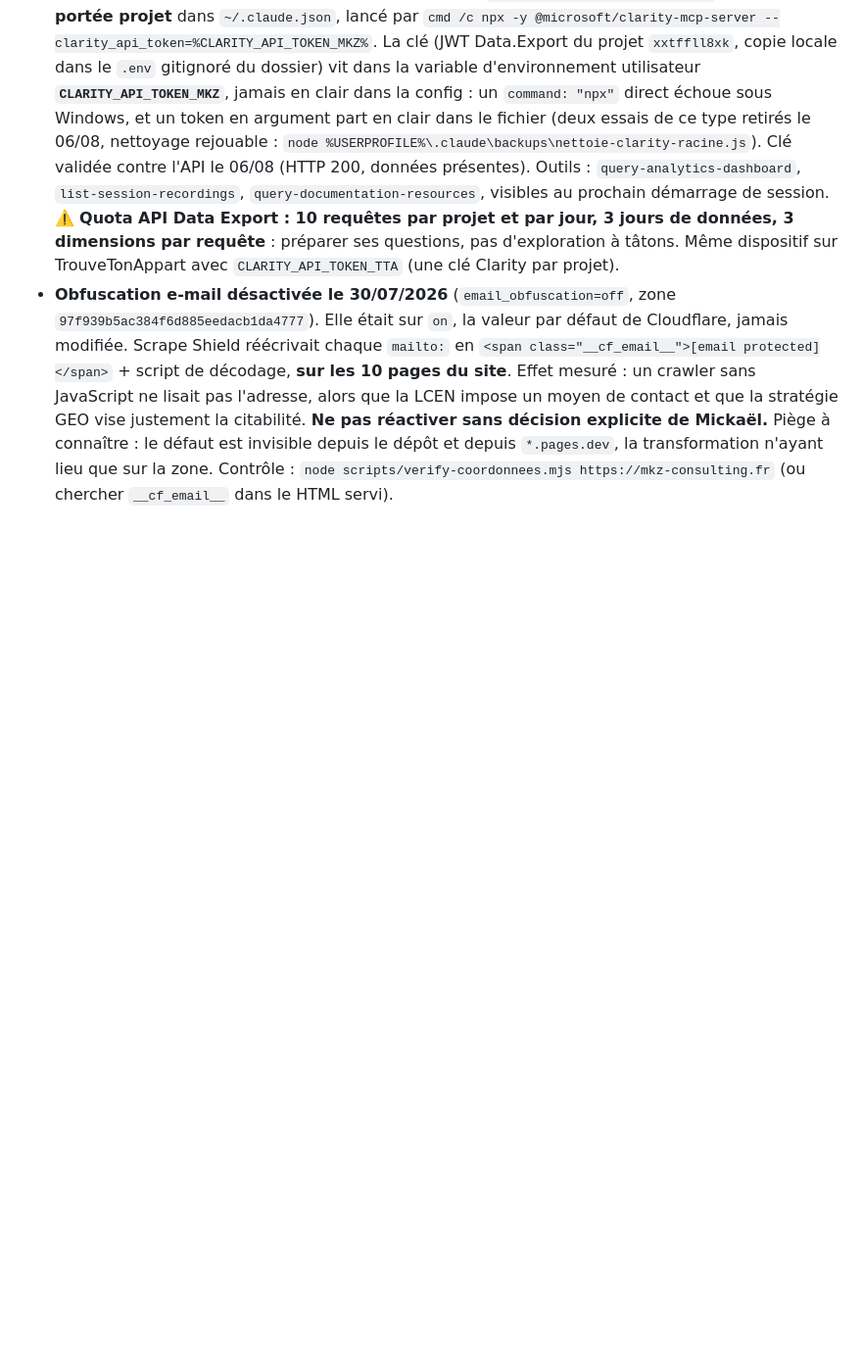
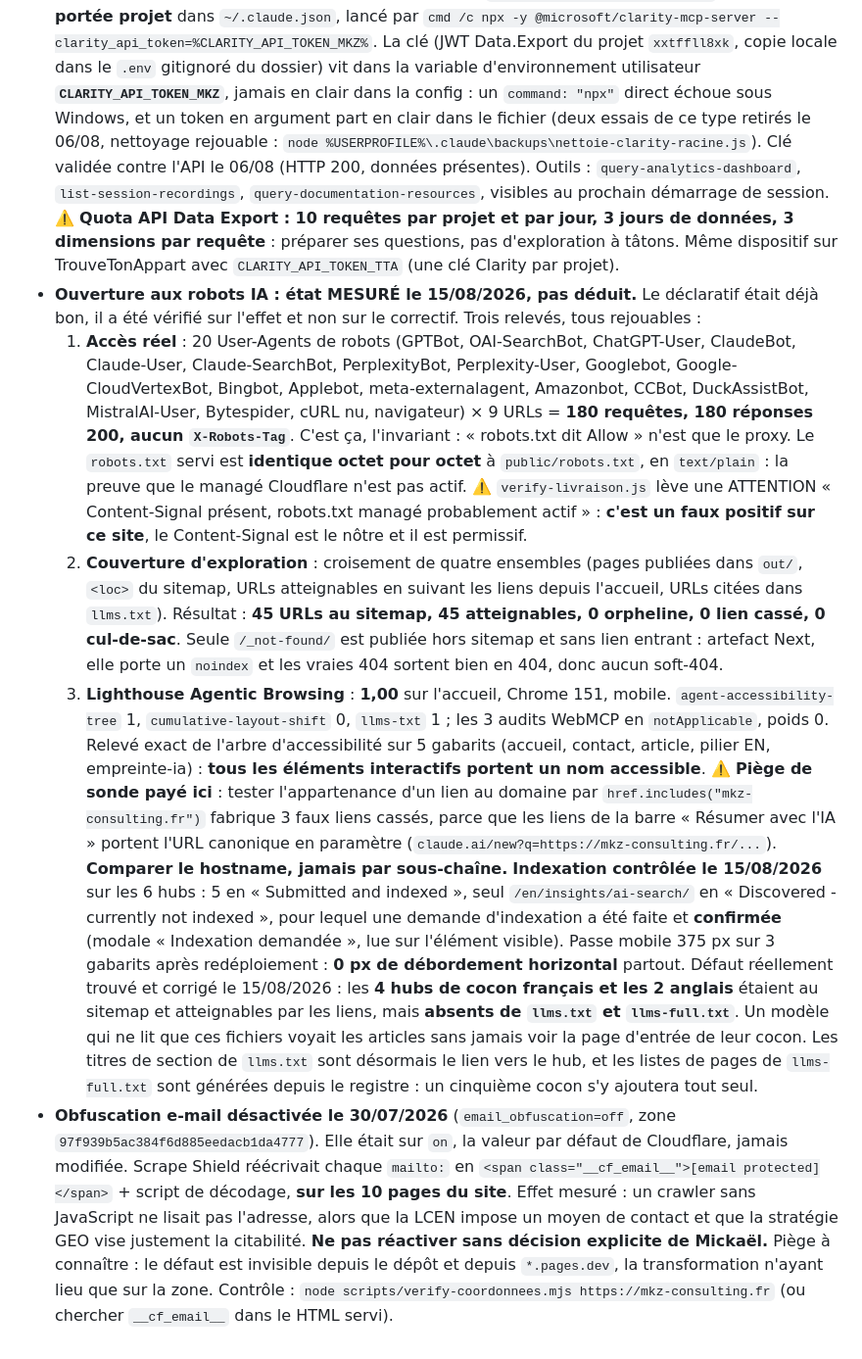
Before and after one commit to mkz-web/mkz-site, a Markdown page: AGENTS.md, the part around the change. Shown at 98% size. Rendered like a GitHub page; blank space fills up the shorter version.

Commit message:
AGENTS.md : ouverture aux robots IA, état mesuré du 15/08/2026
Consigne les trois relevés et leurs pièges, pour ne pas les repayer :
accès réel des robots (180 requêtes, 180 en 200), couverture d'exploration
croisée sur quatre ensembles d'URLs, et Lighthouse Agentic Browsing à 1,00.

Deux pièges notés : verify-livraison.js lève un faux positif « robots.txt
managé Cloudflare » sur notre propre Content-Signal permissif, et tester
l'appartenance d'un lien au domaine par sous-chaîne fabrique de faux liens
cassés à cause des liens de la barre IA, qui portent l'URL canonique en
paramètre.

Co-Authored-By: Claude Opus 5 <noreply@anthropic.com>

```diff
--- a/AGENTS.md
+++ b/AGENTS.md
@@ -96,4 +96,11 @@ Refaire la mesure si une police, une graisse ou une pile de repli change : skill
 - **Crawlers IA débloqués le 11/06/2026** (stratégie GEO-first) : `ai_bots_protection=disabled` + `is_robots_txt_managed=false` sur la zone Cloudflare : c'est le `public/robots.txt` du repo qui est servi (Allow crawlers IA + Content-Signals tout à yes). **Ne pas réactiver le blocage IA Cloudflare sans décision explicite de Mickaël** : ça remettrait tous les bots IA en 403 et écraserait le robots.txt par la version managée (Disallow GPTBot/ClaudeBot/…).
 - **Microsoft Clarity installé le 05/08/2026** (projet `xxtffll8xk`), **uniquement derrière le consentement** : chargeur `src/components/ClarityScript.tsx`, rendu par les deux root layouts. Ne JAMAIS coller le snippet Clarity officiel tel quel : en export statique, un script inline s'exécute avant que l'autoblocking du bandeau hu-manity (afterInteractive) soit actif, Clarity partirait sans consentement. Le chargeur n'injecte le tag qu'une fois la catégorie 4 du bandeau accordée (cookie `hu-consent`, événement `set-consent.hu` sur document), envoie `clarity('consentv2', ...)` à l'injection (exigé en EEE depuis le 31/10/2025 : sans ce signal, mode dégradé sans cookie, mesuré) et appelle `clarity('consent', false)` au retrait (efface `_clck`/`_clsk`). Les pages légales FR et EN décrivent Clarity (4e sous-traitant, section Cookies) : toute évolution du dispositif de mesure se répercute dans les deux langues. Flux vérifié en prod le 05/08/2026 : rien sans choix, cookies posés sur acceptation, effacés au retrait.
 - **MCP Clarity déclaré le 06/08/2026** (serveur officiel `@microsoft/clarity-mcp-server` v2.0.1), en **portée projet** dans `~/.claude.json`, lancé par `cmd /c npx -y @microsoft/clarity-mcp-server --clarity_api_token=%CLARITY_API_TOKEN_MKZ%`. La clé (JWT Data.Export du projet `xxtffll8xk`, copie locale dans le `.env` gitignoré du dossier) vit dans la variable d'environnement utilisateur **`CLARITY_API_TOKEN_MKZ`**, jamais en clair dans la config : un `command: "npx"` direct échoue sous Windows, et un token en argument part en clair dans le fichier (deux essais de ce type retirés le 06/08, nettoyage rejouable : `node %USERPROFILE%\.claude\backups\nettoie-clarity-racine.js`). Clé validée contre l'API le 06/08 (HTTP 200, données présentes). Outils : `query-analytics-dashboard`, `list-session-recordings`, `query-documentation-resources`, visibles au prochain démarrage de session. ⚠️ **Quota API Data Export : 10 requêtes par projet et par jour, 3 jours de données, 3 dimensions par requête** : préparer ses questions, pas d'exploration à tâtons. Même dispositif sur TrouveTonAppart avec `CLARITY_API_TOKEN_TTA` (une clé Clarity par projet).
+- **Ouverture aux robots IA : état MESURÉ le 15/08/2026, pas déduit.** Le déclaratif était déjà bon, il a été vérifié sur l'effet et non sur le correctif. Trois relevés, tous rejouables :
+  1. **Accès réel** : 20 User-Agents de robots (GPTBot, OAI-SearchBot, ChatGPT-User, ClaudeBot, Claude-User, Claude-SearchBot, PerplexityBot, Perplexity-User, Googlebot, Google-CloudVertexBot, Bingbot, Applebot, meta-externalagent, Amazonbot, CCBot, DuckAssistBot, MistralAI-User, Bytespider, cURL nu, navigateur) × 9 URLs = **180 requêtes, 180 réponses 200, aucun `X-Robots-Tag`**. C'est ça, l'invariant : « robots.txt dit Allow » n'est que le proxy. Le `robots.txt` servi est **identique octet pour octet** à `public/robots.txt`, en `text/plain` : la preuve que le managé Cloudflare n'est pas actif. ⚠️ `verify-livraison.js` lève une ATTENTION « Content-Signal présent, robots.txt managé probablement actif » : **c'est un faux positif sur ce site**, le Content-Signal est le nôtre et il est permissif.
+  2. **Couverture d'exploration** : croisement de quatre ensembles (pages publiées dans `out/`, `<loc>` du sitemap, URLs atteignables en suivant les liens depuis l'accueil, URLs citées dans `llms.txt`). Résultat : **45 URLs au sitemap, 45 atteignables, 0 orpheline, 0 lien cassé, 0 cul-de-sac**. Seule `/_not-found/` est publiée hors sitemap et sans lien entrant : artefact Next, elle porte un `noindex` et les vraies 404 sortent bien en 404, donc aucun soft-404.
+  3. **Lighthouse Agentic Browsing** : **1,00** sur l'accueil, Chrome 151, mobile. `agent-accessibility-tree` 1, `cumulative-layout-shift` 0, `llms-txt` 1 ; les 3 audits WebMCP en `notApplicable`, poids 0. Relevé exact de l'arbre d'accessibilité sur 5 gabarits (accueil, contact, article, pilier EN, empreinte-ia) : **tous les éléments interactifs portent un nom accessible**.
+  ⚠️ **Piège de sonde payé ici** : tester l'appartenance d'un lien au domaine par `href.includes("mkz-consulting.fr")` fabrique 3 faux liens cassés, parce que les liens de la barre « Résumer avec l'IA » portent l'URL canonique en paramètre (`claude.ai/new?q=https://mkz-consulting.fr/...`). **Comparer le hostname, jamais par sous-chaîne.**
+  **Indexation contrôlée le 15/08/2026** sur les 6 hubs : 5 en « Submitted and indexed », seul `/en/insights/ai-search/` en « Discovered - currently not indexed », pour lequel une demande d'indexation a été faite et **confirmée** (modale « Indexation demandée », lue sur l'élément visible). Passe mobile 375 px sur 3 gabarits après redéploiement : **0 px de débordement horizontal** partout.
+  Défaut réellement trouvé et corrigé le 15/08/2026 : les **4 hubs de cocon français et les 2 anglais** étaient au sitemap et atteignables par les liens, mais **absents de `llms.txt` et `llms-full.txt`**. Un modèle qui ne lit que ces fichiers voyait les articles sans jamais voir la page d'entrée de leur cocon. Les titres de section de `llms.txt` sont désormais le lien vers le hub, et les listes de pages de `llms-full.txt` sont générées depuis le registre : un cinquième cocon s'y ajoutera tout seul.
 - **Obfuscation e-mail désactivée le 30/07/2026** (`email_obfuscation=off`, zone `97f939b5ac384f6d885eedacb1da4777`). Elle était sur `on`, la valeur par défaut de Cloudflare, jamais modifiée. Scrape Shield réécrivait chaque `mailto:` en `<span class="__cf_email__">[email protected]</span>` + script de décodage, **sur les 10 pages du site**. Effet mesuré : un crawler sans JavaScript ne lisait pas l'adresse, alors que la LCEN impose un moyen de contact et que la stratégie GEO vise justement la citabilité. **Ne pas réactiver sans décision explicite de Mickaël.** Piège à connaître : le défaut est invisible depuis le dépôt et depuis `*.pages.dev`, la transformation n'ayant lieu que sur la zone. Contrôle : `node scripts/verify-coordonnees.mjs https://mkz-consulting.fr` (ou chercher `__cf_email__` dans le HTML servi).
```
